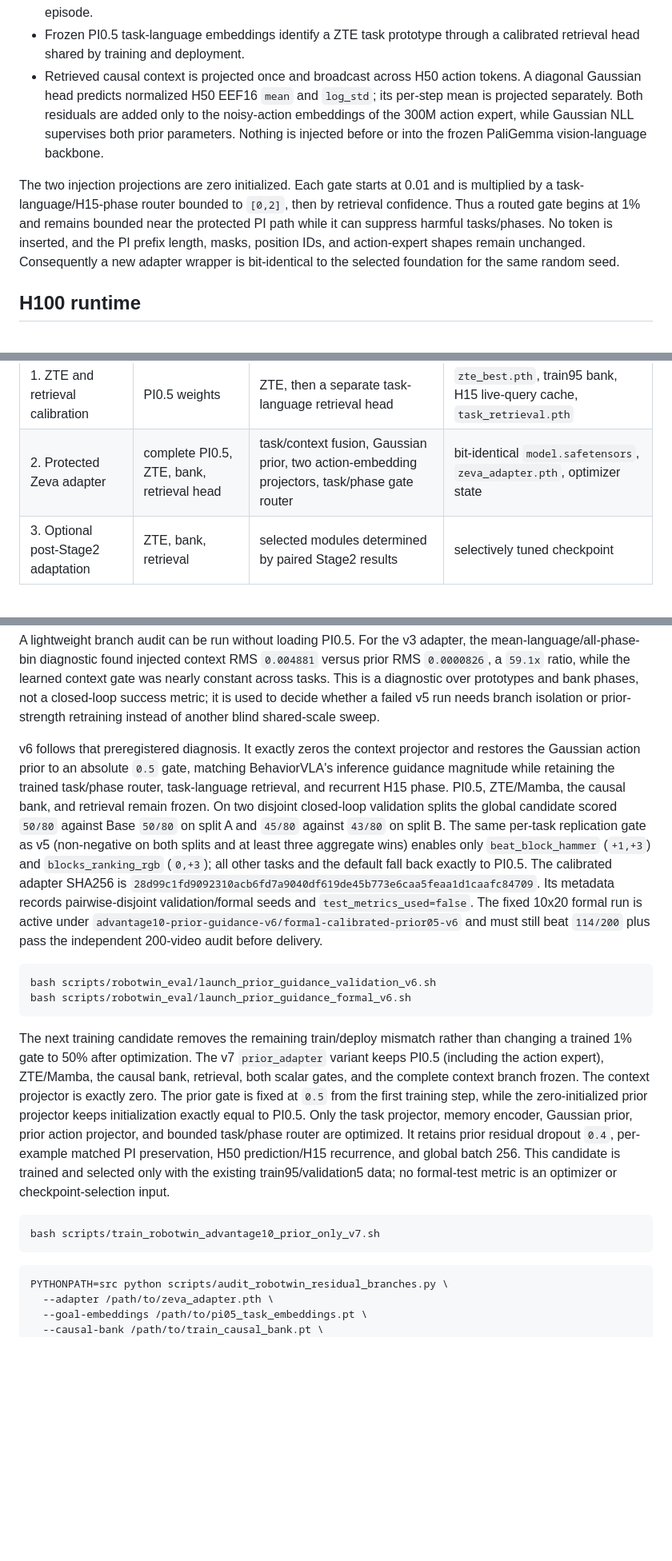
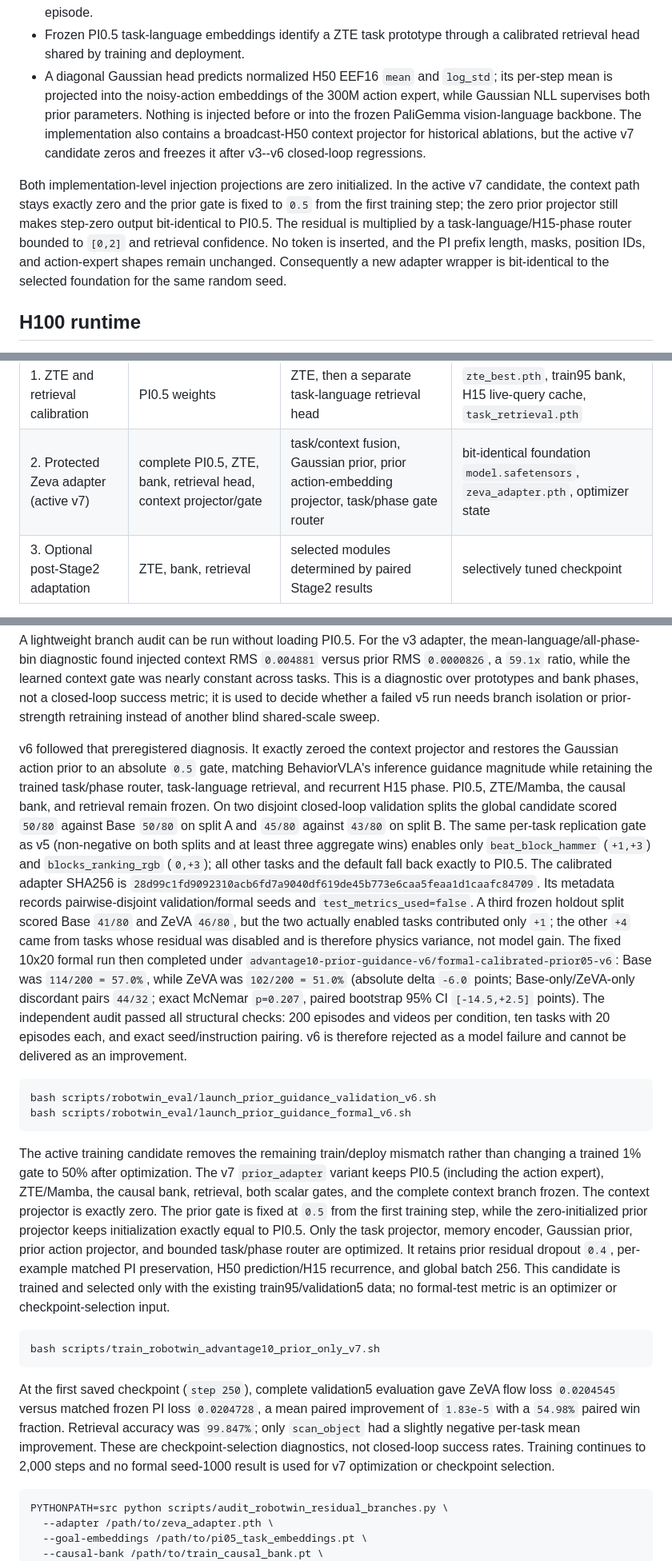
Before and after one commit to dsdfasfaac/zeva-vla, a Markdown page: README.md, 3 parts joined by grey strips. Shown at 80% size. GitHub-like rendering; blank space fills up the shorter version.

Commit message:
Document v6 rejection and v7 validation

````diff
--- a/README.md
+++ b/README.md
@@ -62,17 +62,19 @@ The Zeva path is:
   attempts in the same fixed episode.
 - Frozen PI0.5 task-language embeddings identify a ZTE task prototype through
   a calibrated retrieval head shared by training and deployment.
-- Retrieved causal context is projected once and broadcast across H50 action
-  tokens. A diagonal Gaussian head predicts normalized H50 EEF16 `mean` and
-  `log_std`; its per-step mean is projected separately. Both residuals are
-  added only to the noisy-action embeddings of the 300M action expert, while
-  Gaussian NLL supervises both prior parameters. Nothing is injected before
-  or into the frozen PaliGemma vision-language backbone.
+- A diagonal Gaussian head predicts normalized H50 EEF16 `mean` and
+  `log_std`; its per-step mean is projected into the noisy-action embeddings
+  of the 300M action expert, while Gaussian NLL supervises both prior
+  parameters. Nothing is injected before or into the frozen PaliGemma
+  vision-language backbone. The implementation also contains a broadcast-H50
+  context projector for historical ablations, but the active v7 candidate
+  zeros and freezes it after v3--v6 closed-loop regressions.
 
-The two injection projections are zero initialized. Each gate starts at 0.01
-and is multiplied by a task-language/H15-phase router bounded to `[0,2]`, then
-by retrieval confidence. Thus a routed gate begins at 1% and remains bounded
-near the protected PI path while it can suppress harmful tasks/phases. No token is inserted, and
+Both implementation-level injection projections are zero initialized. In the
+active v7 candidate, the context path stays exactly zero and the prior gate is
+fixed to `0.5` from the first training step; the zero prior projector still
+makes step-zero output bit-identical to PI0.5. The residual is multiplied by a
+task-language/H15-phase router bounded to `[0,2]` and retrieval confidence. No token is inserted, and
 the PI prefix length, masks, position IDs, and action-expert shapes remain
 unchanged. Consequently a new adapter wrapper is bit-identical to the selected
 foundation for the same random seed.
@@ -154,7 +156,7 @@ and deployment.
 | Stage | Frozen | Trainable | Required output |
 |---|---|---|---|
 | 1. ZTE and retrieval calibration | PI0.5 weights | ZTE, then a separate task-language retrieval head | `zte_best.pth`, train95 bank, H15 live-query cache, `task_retrieval.pth` |
-| 2. Protected Zeva adapter | complete PI0.5, ZTE, bank, retrieval head | task/context fusion, Gaussian prior, two action-embedding projectors, task/phase gate router | bit-identical `model.safetensors`, `zeva_adapter.pth`, optimizer state |
+| 2. Protected Zeva adapter (active v7) | complete PI0.5, ZTE, bank, retrieval head, context projector/gate | task/context fusion, Gaussian prior, prior action-embedding projector, task/phase gate router | bit-identical foundation `model.safetensors`, `zeva_adapter.pth`, optimizer state |
 | 3. Optional post-Stage2 adaptation | ZTE, bank, retrieval | selected modules determined by paired Stage2 results | selectively tuned checkpoint |
 
 ### Stage 1: train ZTE and build the training causal bank
@@ -660,7 +662,7 @@ prototypes and bank phases, not a closed-loop success metric; it is used to
 decide whether a failed v5 run needs branch isolation or prior-strength
 retraining instead of another blind shared-scale sweep.
 
-v6 follows that preregistered diagnosis.  It exactly zeros the context
+v6 followed that preregistered diagnosis.  It exactly zeroed the context
 projector and restores the Gaussian action prior to an absolute `0.5` gate,
 matching BehaviorVLA's inference guidance magnitude while retaining the
 trained task/phase router, task-language retrieval, and recurrent H15 phase.
@@ -673,16 +675,25 @@ three aggregate wins) enables only `beat_block_hammer` (`+1,+3`) and
 exactly to PI0.5.  The calibrated adapter SHA256 is
 `28d99c1fd9092310acb6fd7a9040df619de45b773e6caa5feaa1d1caafc84709`.
 Its metadata records pairwise-disjoint validation/formal seeds and
-`test_metrics_used=false`.  The fixed 10x20 formal run is active under
-`advantage10-prior-guidance-v6/formal-calibrated-prior05-v6` and must still
-beat `114/200` plus pass the independent 200-video audit before delivery.
+`test_metrics_used=false`.  A third frozen holdout split scored Base `41/80`
+and ZeVA `46/80`, but the two actually enabled tasks contributed only `+1`;
+the other `+4` came from tasks whose residual was disabled and is therefore
+physics variance, not model gain.  The fixed 10x20 formal run then completed
+under `advantage10-prior-guidance-v6/formal-calibrated-prior05-v6`: Base was
+`114/200 = 57.0%`, while ZeVA was `102/200 = 51.0%` (absolute delta `-6.0`
+points; Base-only/ZeVA-only discordant pairs `44/32`; exact McNemar
+`p=0.207`, paired bootstrap 95% CI `[-14.5,+2.5]` points).  The independent
+audit passed all structural checks: 200 episodes and videos per condition,
+ten tasks with 20 episodes each, and exact seed/instruction pairing.  v6 is
+therefore rejected as a model failure and cannot be delivered as an
+improvement.
 
 ```bash
 bash scripts/robotwin_eval/launch_prior_guidance_validation_v6.sh
 bash scripts/robotwin_eval/launch_prior_guidance_formal_v6.sh
 ```
 
-The next training candidate removes the remaining train/deploy mismatch rather
+The active training candidate removes the remaining train/deploy mismatch rather
 than changing a trained 1% gate to 50% after optimization.  The v7
 `prior_adapter` variant keeps PI0.5 (including the action expert), ZTE/Mamba,
 the causal bank, retrieval, both scalar gates, and the complete context branch
@@ -698,6 +709,14 @@ data; no formal-test metric is an optimizer or checkpoint-selection input.
 ```bash
 bash scripts/train_robotwin_advantage10_prior_only_v7.sh
 ```
+
+At the first saved checkpoint (`step 250`), complete validation5 evaluation
+gave ZeVA flow loss `0.0204545` versus matched frozen PI loss `0.0204728`, a
+mean paired improvement of `1.83e-5` with a `54.98%` paired win fraction.
+Retrieval accuracy was `99.847%`; only `scan_object` had a slightly negative
+per-task mean improvement.  These are checkpoint-selection diagnostics, not
+closed-loop success rates.  Training continues to 2,000 steps and no formal
+seed-1000 result is used for v7 optimization or checkpoint selection.
 
 ```bash
 PYTHONPATH=src python scripts/audit_robotwin_residual_branches.py \
````
Also changed, not shown: docs/ZEVA_ROBOTWIN_METHOD_CN.md (+32 -19 lines).
